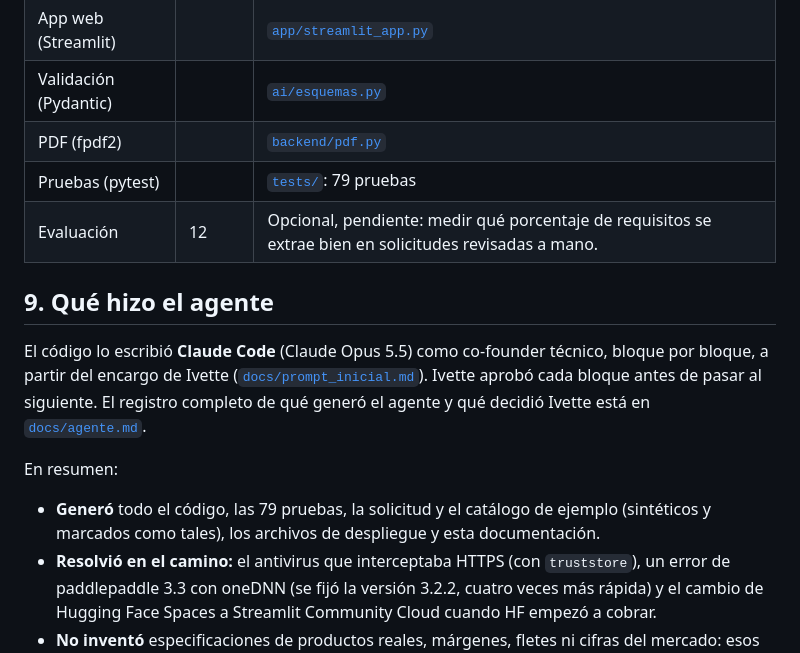
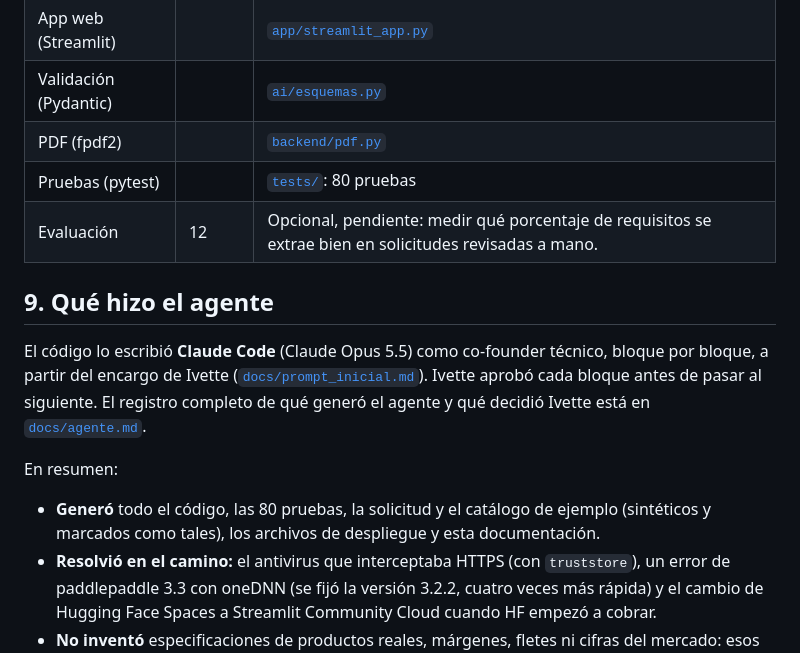
Before and after one commit to IvettexMamani/Cotizador_digital, a Markdown page: README.md, the part around the change. GitHub-like rendering.

```diff
--- a/README.md
+++ b/README.md
@@ -141,7 +141,7 @@ Costo de IA al mes por usuario = costo por cotización × cotizaciones al mes.
 | App web (Streamlit) | | [`app/streamlit_app.py`](app/streamlit_app.py) |
 | Validación (Pydantic) | | [`ai/esquemas.py`](ai/esquemas.py) |
 | PDF (fpdf2) | | [`backend/pdf.py`](backend/pdf.py) |
-| Pruebas (pytest) | | [`tests/`](tests/): 79 pruebas |
+| Pruebas (pytest) | | [`tests/`](tests/): 80 pruebas |
 | Evaluación | 12 | Opcional, pendiente: medir qué porcentaje de requisitos se extrae bien en solicitudes revisadas a mano. |
 
 ## 9. Qué hizo el agente
@@ -150,7 +150,7 @@ El código lo escribió **Claude Code** (Claude Opus 5.5) como co-founder técni
 
 En resumen:
 
-- **Generó** todo el código, las 79 pruebas, la solicitud y el catálogo de ejemplo (sintéticos y marcados como tales), los archivos de despliegue y esta documentación.
+- **Generó** todo el código, las 80 pruebas, la solicitud y el catálogo de ejemplo (sintéticos y marcados como tales), los archivos de despliegue y esta documentación.
 - **Resolvió en el camino:** el antivirus que interceptaba HTTPS (con `truststore`), un error de paddlepaddle 3.3 con oneDNN (se fijó la versión 3.2.2, cuatro veces más rápida) y el cambio de Hugging Face Spaces a Streamlit Community Cloud cuando HF empezó a cobrar.
 - **No inventó** especificaciones de productos reales, márgenes, fletes ni cifras del mercado: esos datos quedan como campos que llena el proveedor o como pendientes marcados con ✍️.
 - **Ivette decidió** el problema, el flujo, la regla de oro, los planes, la plataforma de despliegue y qué entra o no en la demo.
```
Also changed, not shown: docs/agente.md (+1 -0 lines), docs/capturas/01_requisitos.png, docs/capturas/02_matriz.png, docs/capturas/03_confirmacion_pdf.png, docs/capturas/04_precio_estado.png, docs/capturas/05_foto_producto.png, 2 other files.
